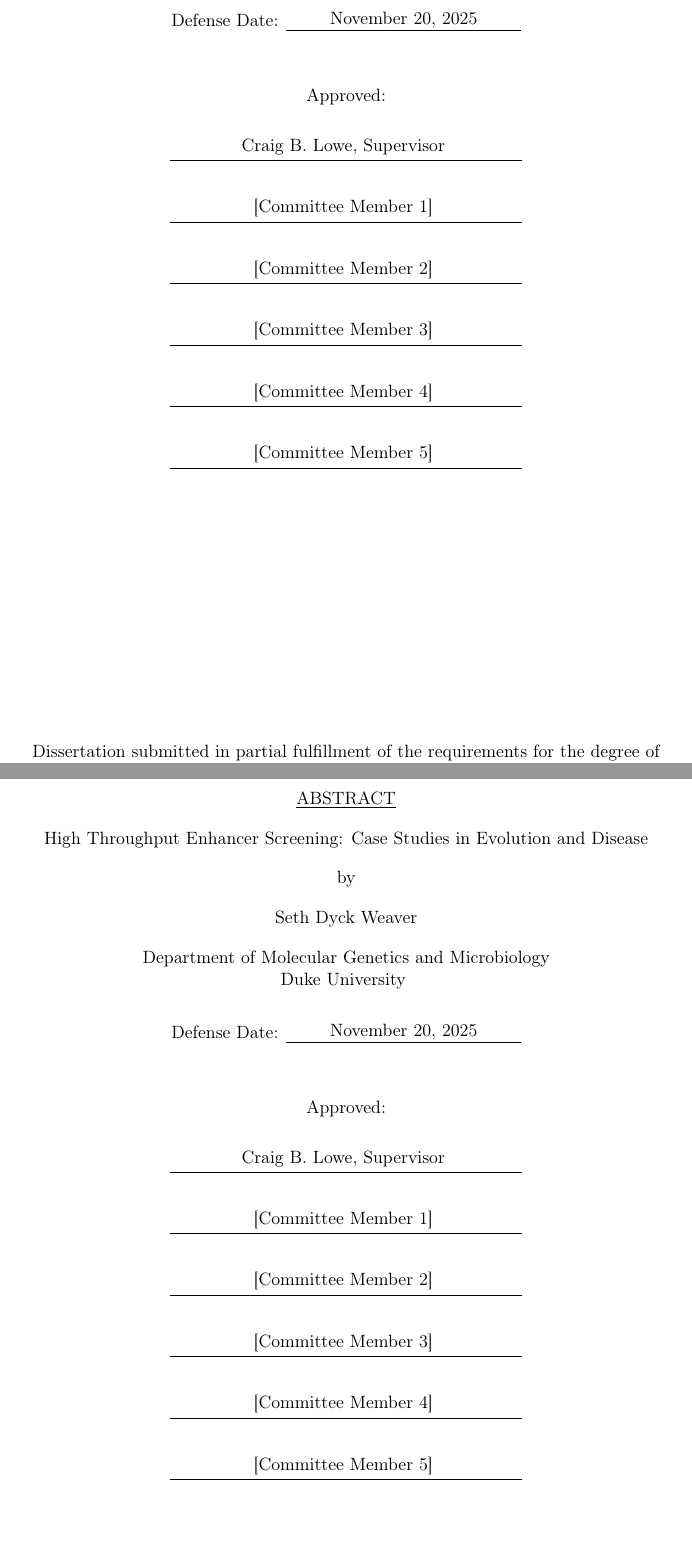
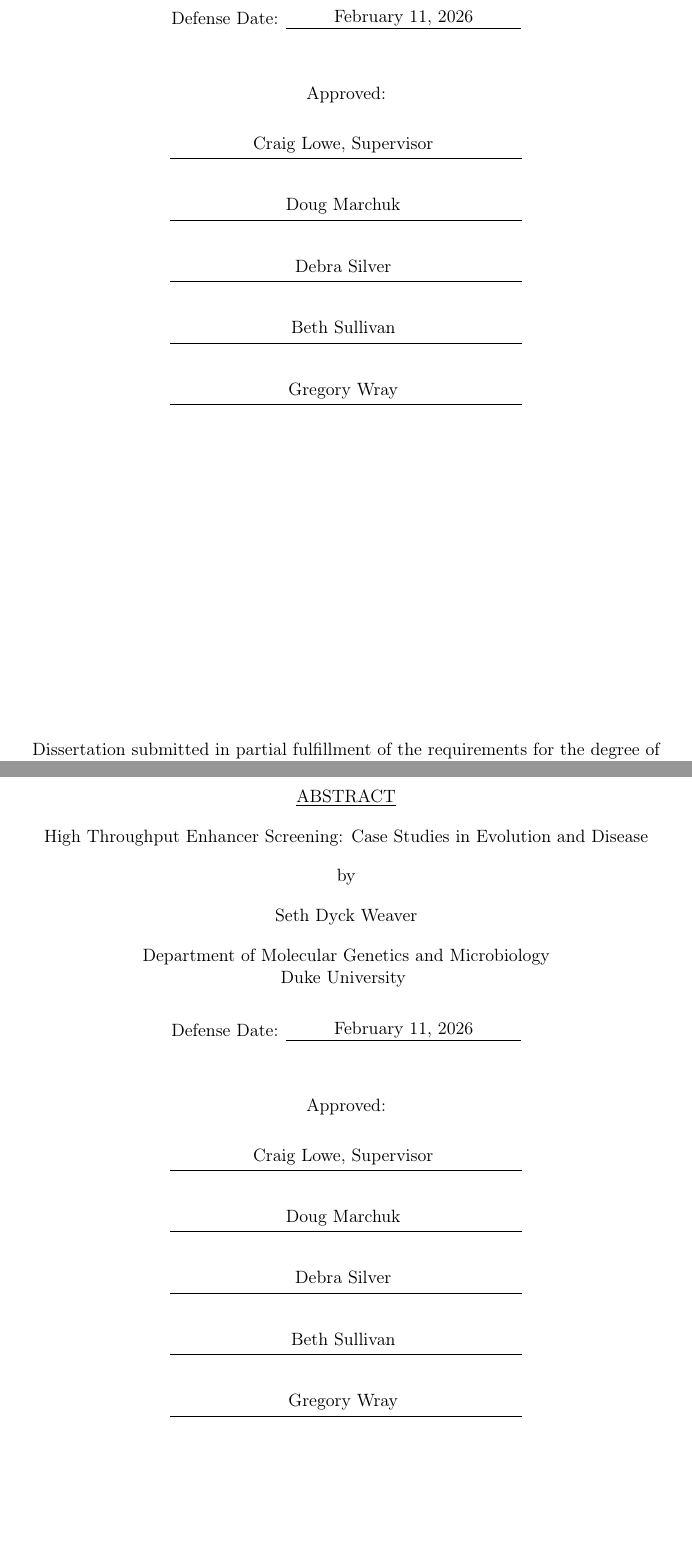
Before and after one commit to sweavs111/dukeDissertationSW, a LaTeX thesis (dissertation.tex): two parts of pages 1 and 2 of 40, joined at a grey line, cut so that both start at the same text. Compiled offline with pdfLaTeX.

Commit message:
add committee

```diff
--- a/dissertation.tex
+++ b/dissertation.tex
@@ -86,7 +86,7 @@
 %-----------------------------------------------------------------------------%
 \author{Seth Dyck Weaver}
 \title{High Throughput Enhancer Screening: Case Studies in Evolution and Disease}
-\supervisor{Craig B. Lowe}
+\supervisor{Craig Lowe}
 \department{Molecular Genetics and Microbiology} % Appears as Department of \department
 % Declare dissertation subject used on UMI abstract page.  List of
 % categories: http://dissertations.umi.com/duke/subject_categories.html
@@ -100,12 +100,12 @@
 
 % Committee Members other than supervisor.  No more than five beyond the
 % supervisor allowed.Do not include titles (e.g. `Dr.')
-\defensedate{November 20, 2025}
-\member{[Committee Member 1]}
-\member{[Committee Member 2]}
-\member{[Committee Member 3]}
-\member{[Committee Member 4]}
-\member{[Committee Member 5]}
+\defensedate{February 11, 2026}
+\member{Doug Marchuk}
+\member{Debra Silver}
+\member{Beth Sullivan}
+\member{Gregory Wray}
+%\member{[Committee Member 5]}
 %-----------------------------------------------------------------------------%
 
 %-----------------------------------------------------------------------------%
```
